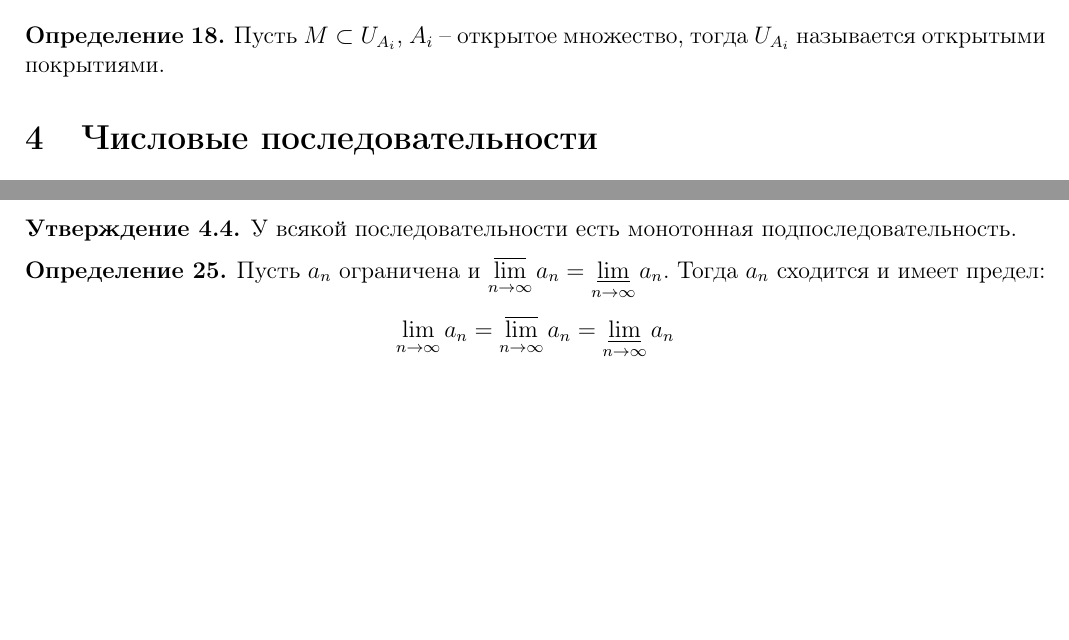
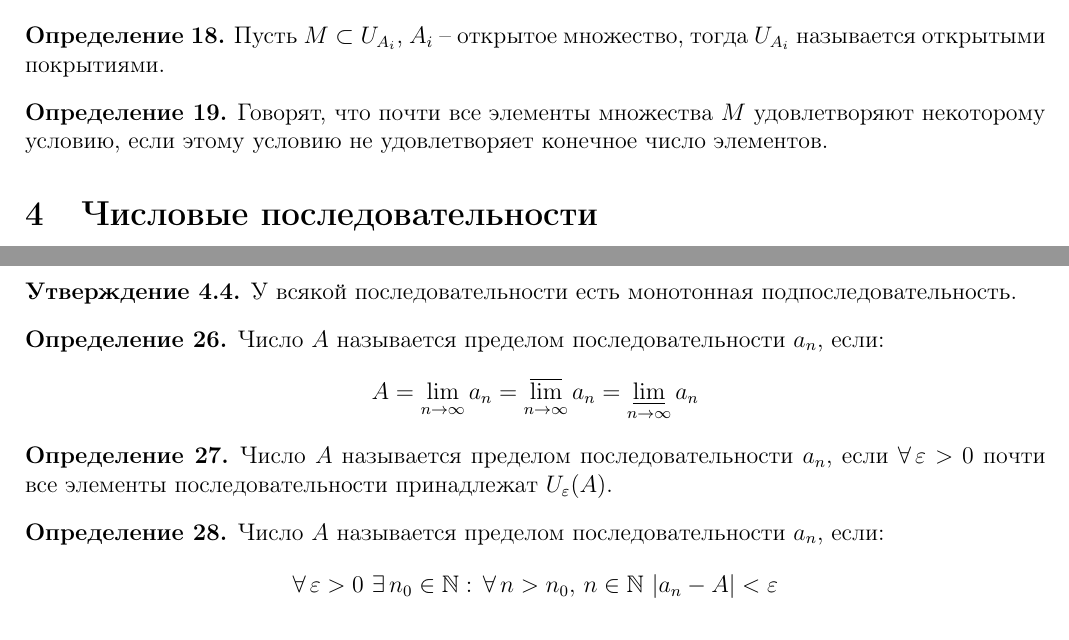
Before and after one commit to Alex11201/LaTeX, a LaTeX document (Algebra/algebra.tex): two parts of pages 4 and 5 of 24 before the commit and two parts of pages 4 and 6 of 25 after it, joined at a grey line, cut so that both start at the same text, the shorter picture padded with empty space. Compiled offline with pdfLaTeX.

Commit message:
Пределы

```diff
--- a/Algebra/algebra.tex
+++ b/Algebra/algebra.tex
@@ -295,8 +295,12 @@
 \begin{definition}
     Пусть $M\subset U_{A_i}$, $A_i$ -- открытое множество, тогда $U_{A_i}$ называется открытыми покрытиями.
 \end{definition}
+\begin{definition}
+    Говорят, что почти все элементы множества $M$ удовлетворяют некоторому условию, если этому условию не удовлетворяет конечное число элементов.
+\end{definition}
 
 \section{Числовые последовательности}
+
 \begin{definition}
     Числовой последовательностью $a_n$ называется отображение $a:\N \to \R$.
 \end{definition}
@@ -385,8 +389,15 @@
     У всякой последовательности есть монотонная подпоследовательность.
 \end{statement}
 \begin{definition}
-    Пусть $a_n$ ограничена и $\limsup\limits_{n\to\infty}a_n=\liminf\limits_{n\to\infty}a_n$. Тогда $a_n$ сходится и имеет предел:
-    $$\lim_{n\to\infty}a_n=\limsup\limits_{n\to\infty}a_n=\liminf\limits_{n\to\infty}a_n$$
+    Число $A$ называется пределом последовательности $a_n$, если:
+    $$A=\lim_{n\to\infty}a_n=\limsup\limits_{n\to\infty}a_n=\liminf\limits_{n\to\infty}a_n$$
+\end{definition}
+\begin{definition}
+    Число $A$ называется пределом последовательности $a_n$, если $\forall\,\varepsilon>0$ почти все элементы последовательности принадлежат $U_\varepsilon(A)$.
+\end{definition}
+\begin{definition}
+    Число $A$ называется пределом последовательности $a_n$, если:
+    $$\forall\,\varepsilon>0\,\,\exists\,n_0\in\N:\,\forall\,n>n_0,\,n\in\N\,\,|a_n-A|<\varepsilon$$
 \end{definition}
 
 \subsection{Прогрессии}
```
Also changed, not shown: Algebra/algebra.pdf.
